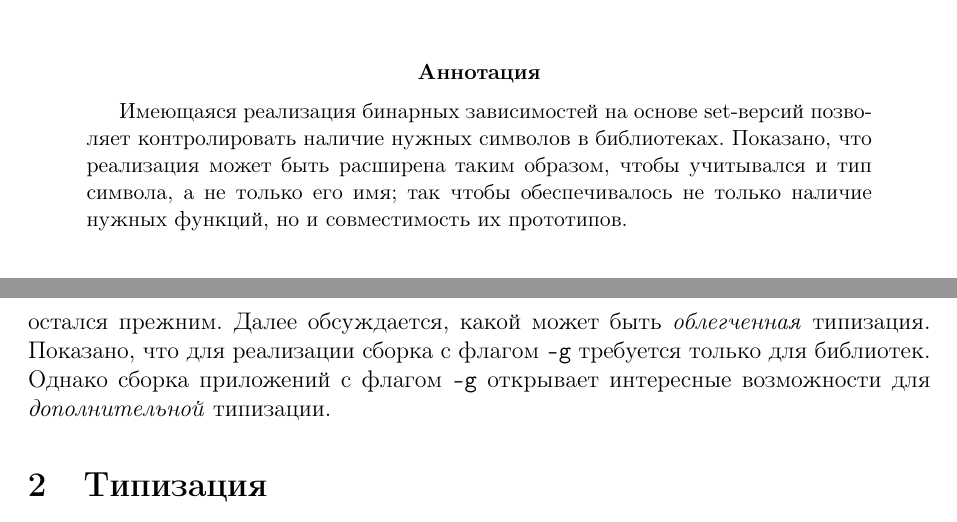
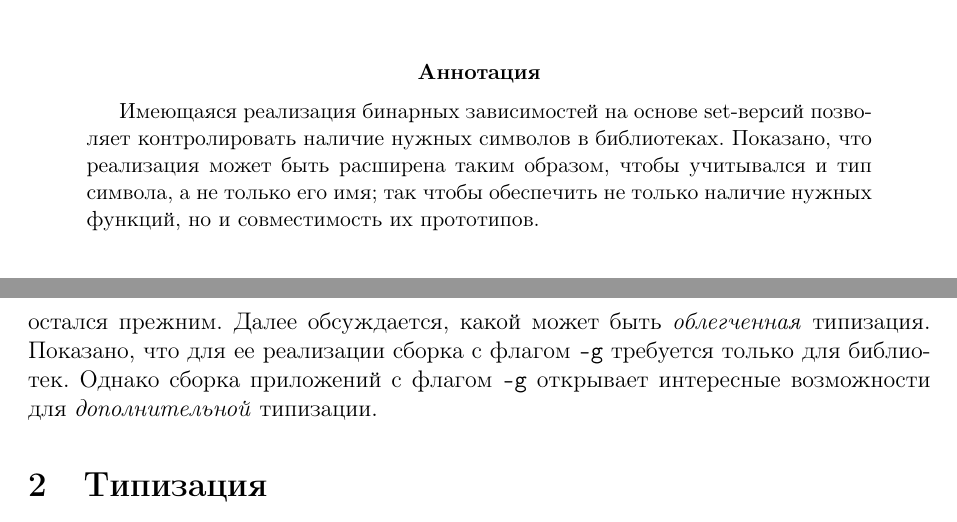
Before and after one commit to svpv/protva2016, a LaTeX paper (protva2016.tex): two parts of pages 1 and 2 of 4, joined at a grey line, cut so that both start at the same text. Compiled offline with pdfLaTeX.

Commit message:
corrections

```diff
--- a/protva2016.tex
+++ b/protva2016.tex
@@ -19,7 +19,7 @@
 позволяет контролировать наличие нужных символов в библиотеках.
 Показано, что реализация может быть расширена таким образом,
 чтобы учитывался и тип символа, а не только его имя; так чтобы
-обеспечивалось не только наличие нужных функций, но и совместимость
+обеспечить не только наличие нужных функций, но и совместимость
 их прототипов.
 \end{abstract}
 
@@ -54,7 +54,7 @@ $R\subseteq P$.
 Для языка Си полный учет типов порождает довольно жесткую конструкцию.  Если тип
 изменяется условно совместимым образом, то желательно, чтобы символ остался прежним.
 Далее обсуждается, какой может быть \textit{облегченная} типизация.  Показано,
-что для реализации сборка с флагом \verb|-g| требуется только для библиотек.
+что для ее реализации сборка с флагом \verb|-g| требуется только для библиотек.
 Однако сборка приложений с флагом \verb|-g| открывает интересные возможности
 для \textit{дополнительной} типизации.
 
```
